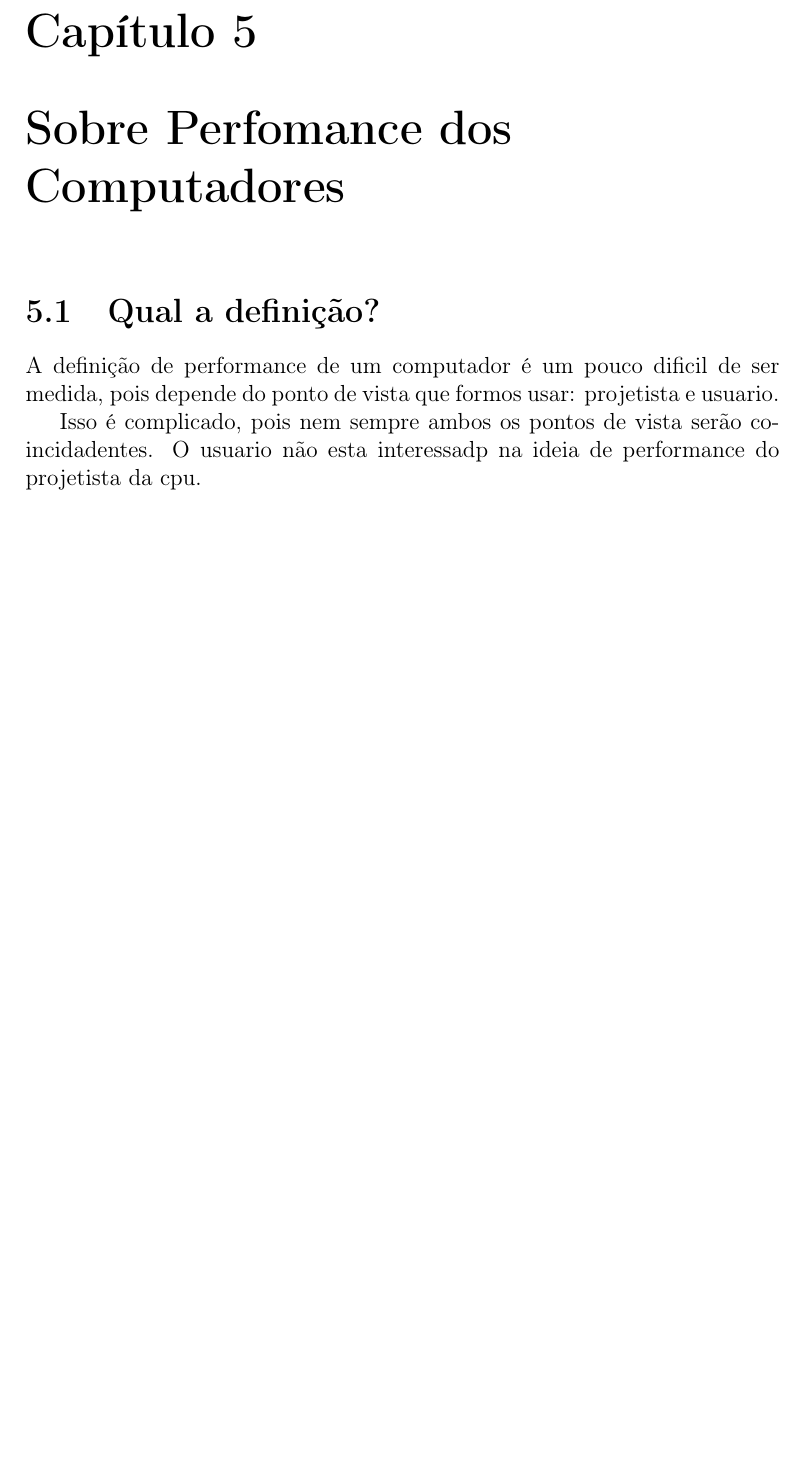
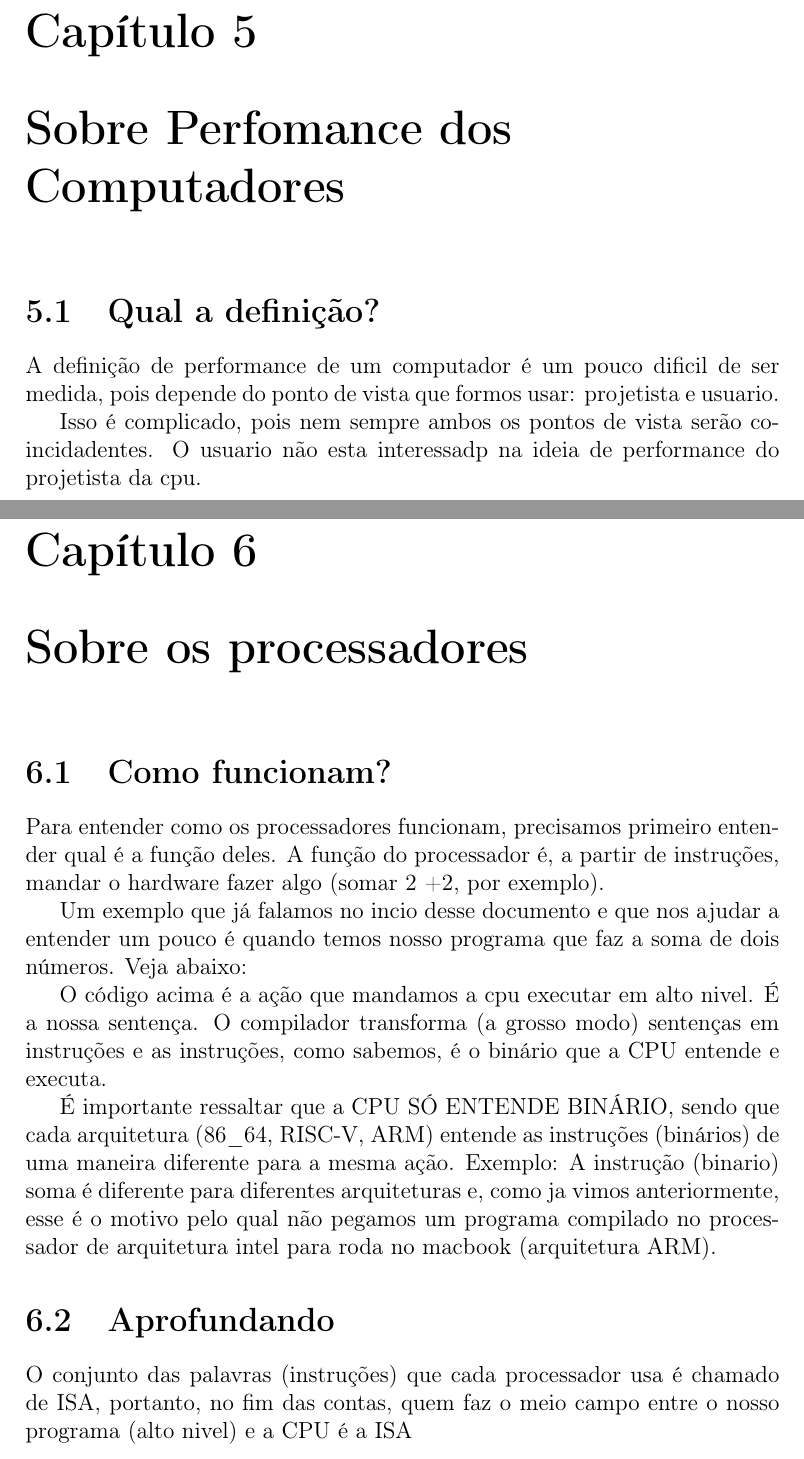
Before and after one commit to carreiranicolas/estudo-arq, a LaTeX document (arq-computadores1.tex): part of page 22 of 22 before the commit and two parts of pages 22 and 23 of 24 after it, the two joined at a grey line, cut so that both start at the same text, the shorter picture padded with empty space. Compiled offline with pdfLaTeX.

Commit message:
Adicionando algumas anotações da última parte da matéria

```diff
--- a/arq-computadores1.tex
+++ b/arq-computadores1.tex
@@ -464,3 +464,18 @@
 
 	Isso é complicado, pois nem sempre ambos os pontos de vista serão coincidadentes. O usuario não esta interessadp na ideia de performance do projetista da cpu.
 
+	\chapter{Sobre os processadores}
+
+	\section{Como funcionam?}
+	Para entender como os processadores funcionam, precisamos primeiro entender qual é a função deles. A função do processador é, a partir de instruções, mandar o hardware fazer algo (somar 2 +2, por exemplo).
+
+
+	Um exemplo que já falamos no incio desse documento e que nos ajudar a entender um pouco é quando temos nosso programa que faz a soma de dois números. Veja abaixo:
+
+
+	O código acima é a ação que mandamos a cpu executar em alto nivel. É a nossa sentença. O compilador transforma (a grosso modo) sentenças em instruções e as instruções, como sabemos, é o binário que a CPU entende e executa.
+
+	É importante ressaltar que a CPU SÓ ENTENDE BINÁRIO, sendo que cada arquitetura (86\_64, RISC-V, ARM) entende as instruções (binários) de uma maneira diferente para a mesma ação. Exemplo: A instrução (binario) soma é diferente para diferentes arquiteturas e, como ja vimos anteriormente, esse é o motivo pelo qual não pegamos um programa compilado no processador de arquitetura intel para roda no macbook (arquitetura ARM).
+
+	\section{Aprofundando}
+	O conjunto das palavras (instruções) que cada processador usa é chamado de ISA, portanto, no fim das contas, quem faz o meio campo entre o nosso programa (alto nivel) e a CPU é a ISA
```
Also changed, not shown: arq-computadores1.pdf, arq-computadores1.tex (20 more changed lines).
